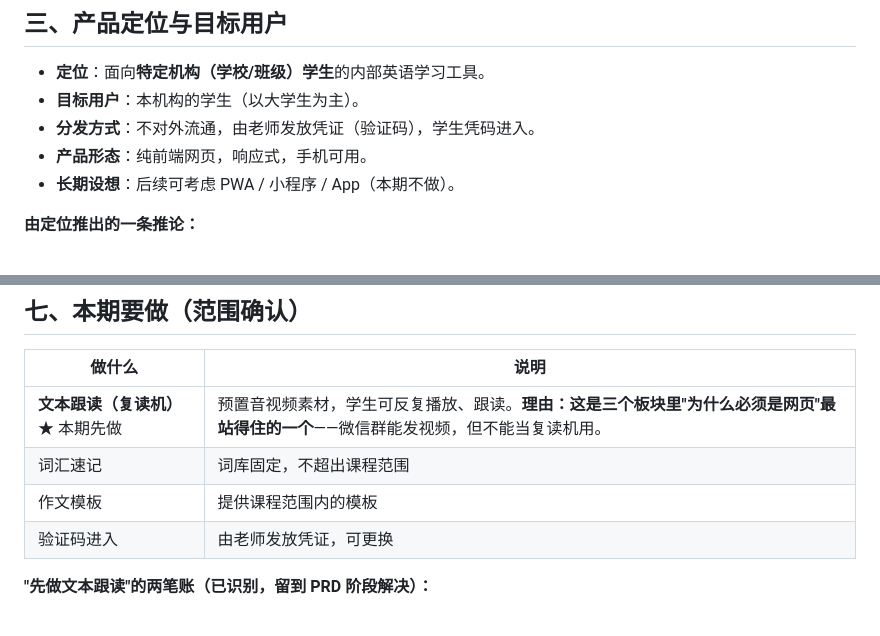
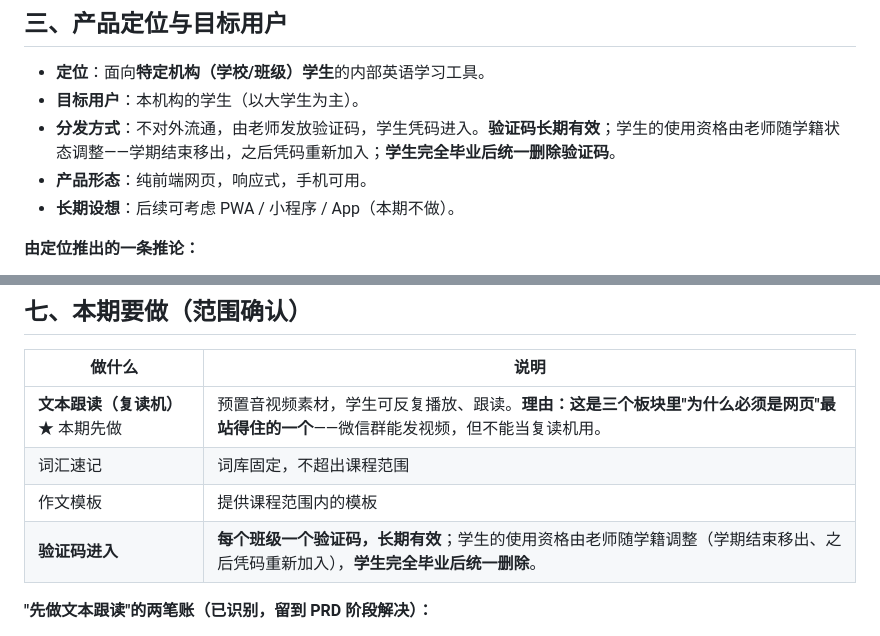
Before and after one commit to XingHo-VibeCoding/mirroriceee, a Markdown page: research.md, 2 parts joined by grey strips. Drawn GitHub-style.

Commit message:
Day 3｜修正验证码说明，对齐学籍管理口径
改了什么：research.md 第 46 行「分发方式」与第 121 行「本期要做」，验证码说明改为"长期有效；学生使用资格随学籍状态调整——学期结束移出、之后凭码重新加入；学生完全毕业后统一删除"
加了什么：无新增文件（本次为口径修正；带后台的最终模型留待 Day 4 的 PRD 定稿）

```diff
--- a/research.md
+++ b/research.md
@@ -43,7 +43,7 @@
 
 - **定位**：面向**特定机构（学校/班级）学生**的内部英语学习工具。
 - **目标用户**：本机构的学生（以大学生为主）。
-- **分发方式**：不对外流通，由老师发放凭证（验证码），学生凭码进入。
+- **分发方式**：不对外流通，由老师发放验证码，学生凭码进入。**验证码长期有效**；学生的使用资格由老师随学籍状态调整——学期结束移出，之后凭码重新加入；**学生完全毕业后统一删除验证码**。
 - **产品形态**：纯前端网页，响应式，手机可用。
 - **长期设想**：后续可考虑 PWA / 小程序 / App（本期不做）。
 
@@ -118,7 +118,7 @@
 | **文本跟读（复读机）** ★ 本期先做 | 预置音视频素材，学生可反复播放、跟读。**理由：这是三个板块里"为什么必须是网页"最站得住的一个**——微信群能发视频，但不能当复读机用。 |
 | 词汇速记 | 词库固定，不超出课程范围 |
 | 作文模板 | 提供课程范围内的模板 |
-| 验证码进入 | 由老师发放凭证，可更换 |
+| **验证码进入** | **每个班级一个验证码，长期有效**；学生的使用资格由老师随学籍调整（学期结束移出、之后凭码重新加入），**学生完全毕业后统一删除**。 |
 
 **"先做文本跟读"的两笔账（已识别，留到 PRD 阶段解决）：**
 
```
